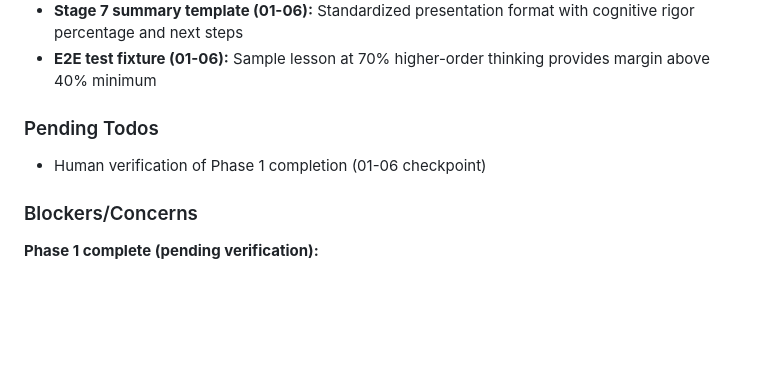
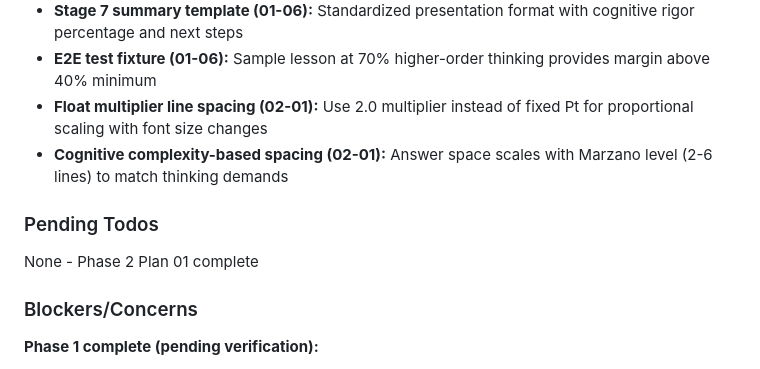
Before and after one commit to dinoah1981/lesson-designer, a Markdown page: .planning/STATE.md, the part around one of its changes. Drawn GitHub-style; blank space fills up the shorter version.

```diff
--- a/.planning/STATE.md
+++ b/.planning/STATE.md
@@ -61,10 +62,12 @@ Recent decisions affecting current work:
 - **Stage 6 error recovery (01-06):** Specific fix instructions for common validation failures (hidden slides, font sizes, template tags)
 - **Stage 7 summary template (01-06):** Standardized presentation format with cognitive rigor percentage and next steps
 - **E2E test fixture (01-06):** Sample lesson at 70% higher-order thinking provides margin above 40% minimum
+- **Float multiplier line spacing (02-01):** Use 2.0 multiplier instead of fixed Pt for proportional scaling with font size changes
+- **Cognitive complexity-based spacing (02-01):** Answer space scales with Marzano level (2-6 lines) to match thinking demands
 
 ### Pending Todos
 
-- Human verification of Phase 1 completion (01-06 checkpoint)
+None - Phase 2 Plan 01 complete
 
 ### Blockers/Concerns
 
```
Also changed, not shown: other parts of .planning/STATE.md (+19 -18 lines), 1 other file.
